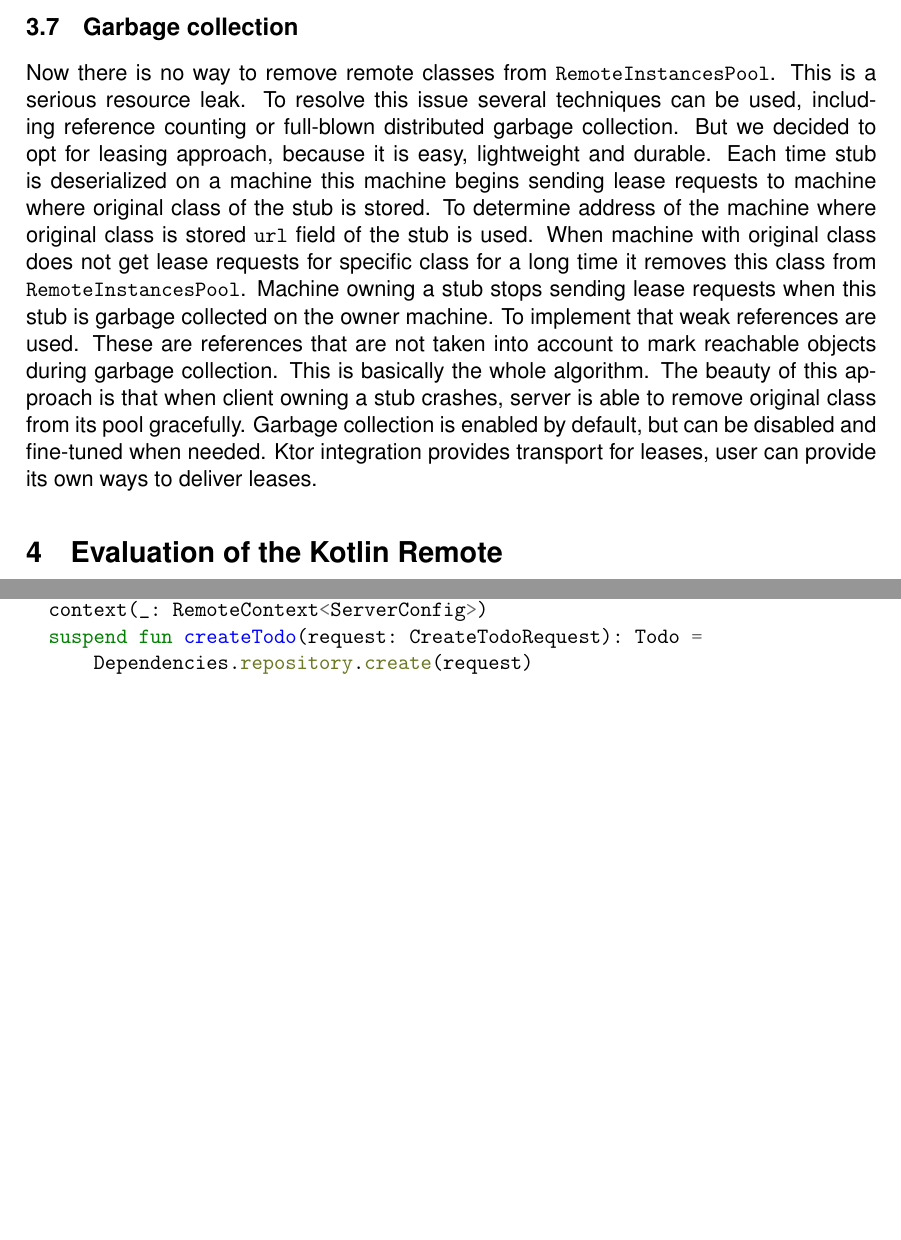
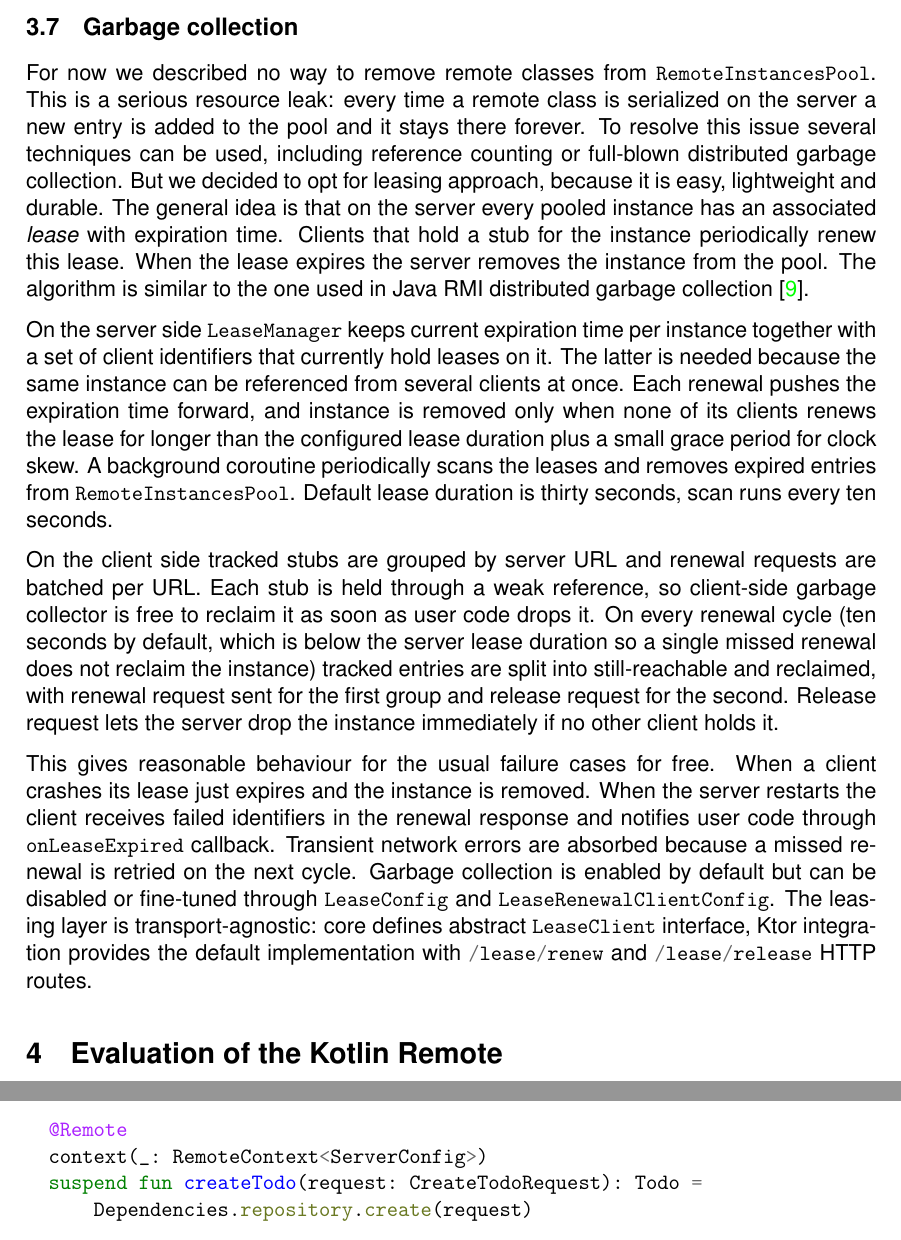
Before and after one commit to enotvtapke/kotlin-remote-paper, a LaTeX document (msc-sample.tex): two parts of pages 28 and 30 of 42 before the commit and two parts of pages 28 and 30 of 43 after it, joined at a grey line, cut so that both start at the same text, the shorter picture padded with empty space. Compiled offline with pdfLaTeX.

Commit message:
Extend garbage collection section

```diff
--- a/msc-sample.tex
+++ b/msc-sample.tex
@@ -1357,20 +1357,40 @@ serializers and deserializers for remote classes using contextual serialization
 
 \subsection{Garbage collection}\label{garbade_collection_section}
 
-Now there is no way to remove remote classes from \ki{RemoteInstancesPool}. This is a serious
-resource leak. To resolve this issue several techniques can be used, including reference counting
-or full-blown distributed garbage collection. But we decided to opt for leasing approach, because
-it is easy, lightweight and durable. Each time stub is deserialized on a machine this machine
-begins sending lease requests to machine where original class of the stub is stored. To determine
-address of the machine where original class is stored \ki{url} field of the stub is used. When
-machine with original class does not get lease requests for specific class for a long time it
-removes this class from \ki{RemoteInstancesPool}. Machine owning a stub stops sending lease
-requests when this stub is garbage collected on the owner machine. To implement that weak
-references are used. These are references that are not taken into account to mark reachable objects
-during garbage collection. This is basically the whole algorithm. The beauty of this approach is
-that when client owning a stub crashes, server is able to remove original class from its pool
-gracefully. Garbage collection is enabled by default, but can be disabled and fine-tuned when needed.
-Ktor integration provides transport for leases, user can provide its own ways to deliver leases.
+For now we described no way to remove remote classes from \ki{RemoteInstancesPool}. This is a serious
+resource leak: every time a remote class is serialized on the server a new entry is added to the
+pool and it stays there forever. To resolve this issue several techniques can be used, including
+reference counting or full-blown distributed garbage collection. But we decided to opt for leasing
+approach, because it is easy, lightweight and durable. The general idea is that on the server
+every pooled instance has an associated \term{lease} with expiration time. Clients that hold a
+stub for the instance periodically renew this lease. When the lease expires the server removes
+the instance from the pool. The algorithm is similar to the one used in Java RMI distributed
+garbage collection \cite{noauthor_java_nodate}.
+
+On the server side \ki{LeaseManager} keeps current expiration time per instance together with a
+set of client identifiers that currently hold leases on it. The latter is needed because the same
+instance can be referenced from several clients at once. Each renewal pushes the expiration time
+forward, and instance is removed only when none of its clients renews the lease for longer than
+the configured lease duration plus a small grace period for clock skew. A background coroutine
+periodically scans the leases and removes expired entries from \ki{RemoteInstancesPool}. Default
+lease duration is thirty seconds, scan runs every ten seconds.
+
+On the client side tracked stubs are grouped by server URL and renewal requests are batched per
+URL. Each stub is held through a weak reference, so client-side garbage collector is free to
+reclaim it as soon as user code drops it. On every renewal cycle (ten seconds by default, which is
+below the server lease duration so a single missed renewal does not reclaim the instance) tracked
+entries are split into still-reachable and reclaimed, with renewal request sent for the first
+group and release request for the second. Release request lets the server drop the instance
+immediately if no other client holds it.
+
+This gives reasonable behaviour for the usual failure cases for free. When a client crashes its
+lease just expires and the instance is removed. When the server restarts the client receives
+failed identifiers in the renewal response and notifies user code through \ki{onLeaseExpired}
+callback. Transient network errors are absorbed because a missed renewal is retried on the next
+cycle. Garbage collection is enabled by default but can be disabled or fine-tuned through
+\ki{LeaseConfig} and \ki{LeaseRenewalClientConfig}. The leasing layer is transport-agnostic: core
+defines abstract \ki{LeaseClient} interface, Ktor integration provides the default implementation
+with \ki{/lease/renew} and \ki{/lease/release} HTTP routes.
 
 \section{Evaluation of the Kotlin Remote}
 
```
